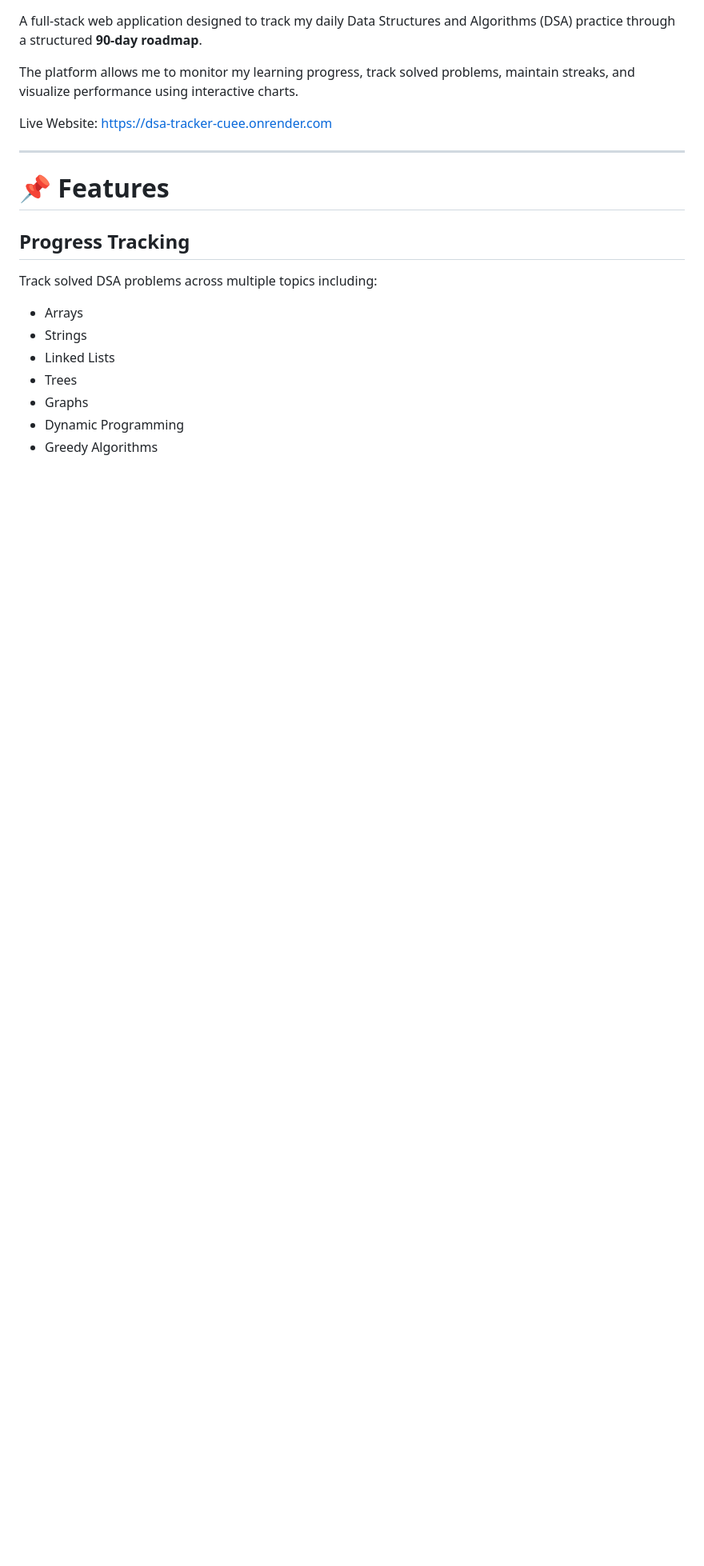
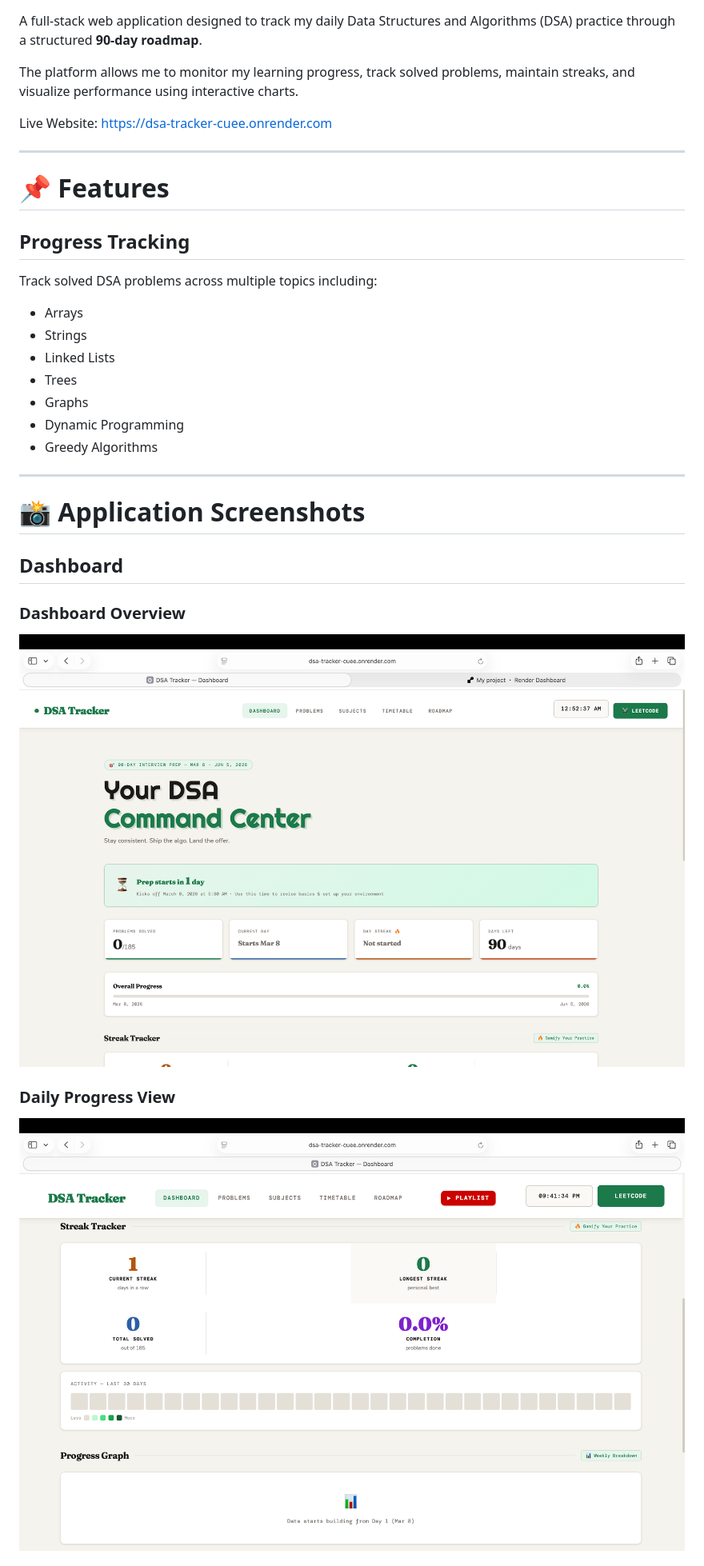
Before and after one commit to DurgaPrasad-1805/DSA-Tracker, a Markdown page: README.md, the part around one of its changes. Shown at 80% size. GitHub-like rendering; blank space fills up the shorter version.

Commit message:
Added project screenshots to README

```diff
--- a/README.md
+++ b/README.md
@@ -22,3 +22,18 @@ Track solved DSA problems across multiple topics including:
 * Graphs
 * Dynamic Programming
 * Greedy Algorithms
+
+---
+
+# 📸 Application Screenshots
+
+## Dashboard
+
+### Dashboard Overview
+
+![Dashboard Overview](screenshots/Dashboard-1.png)
+
+### Daily Progress View
+
+![Dashboard Progress](screenshots/Dashboard-2.png)
+
```
Also changed, not shown: other parts of README.md (+35 -0 lines).
